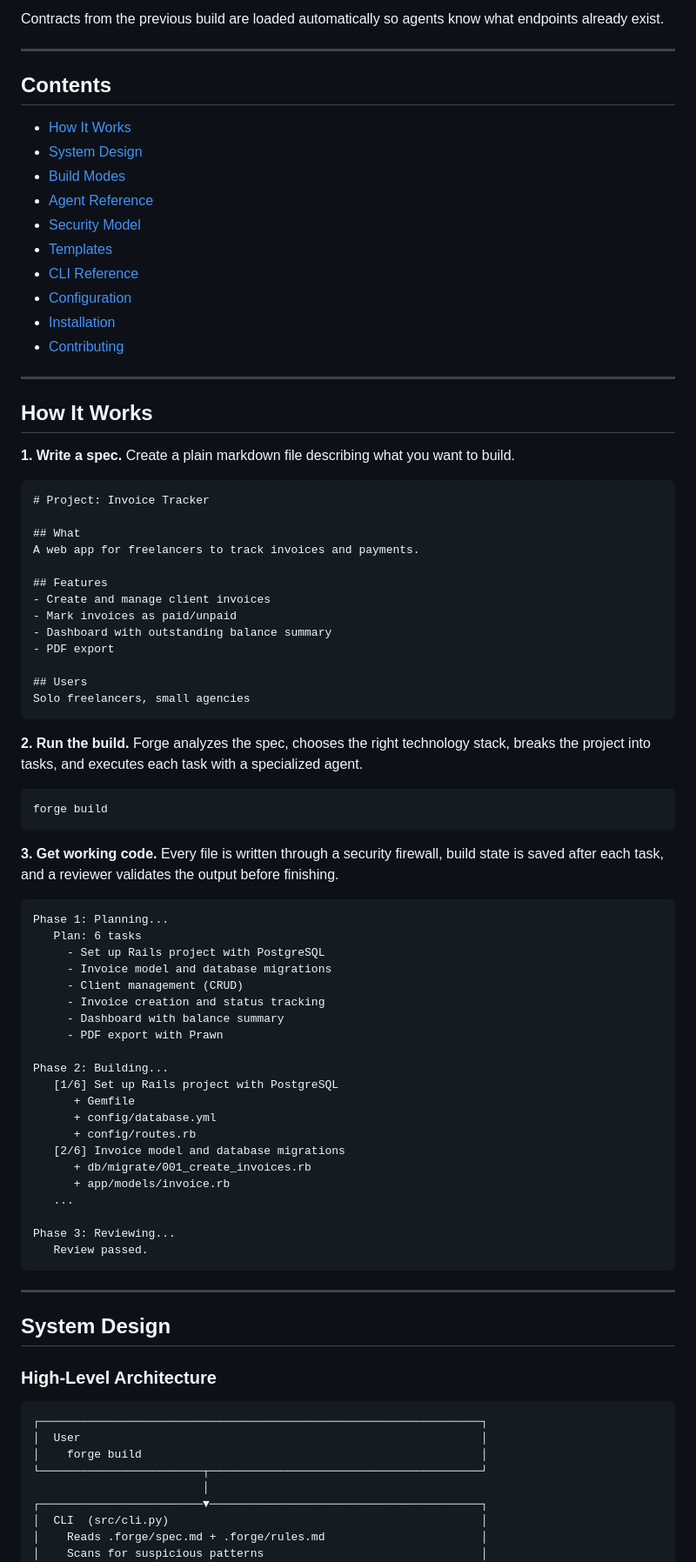
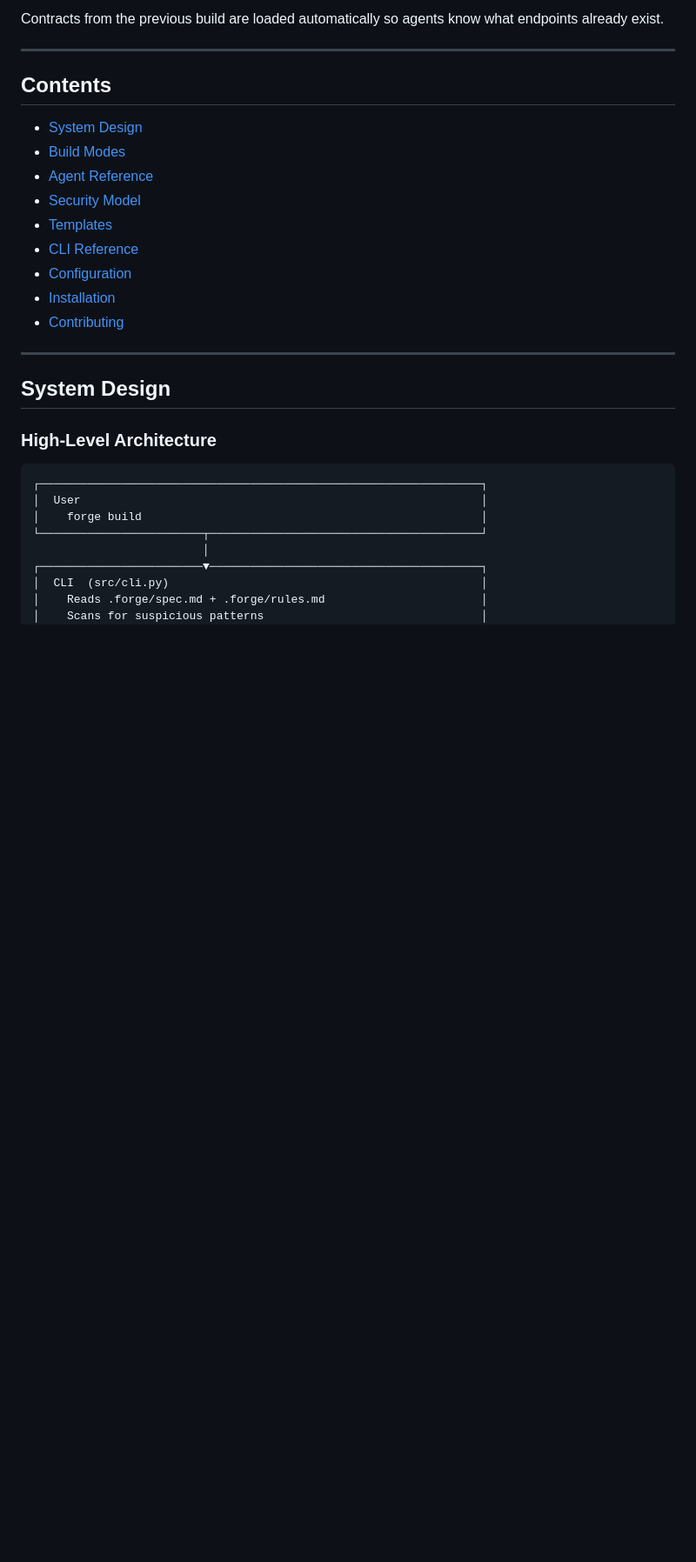
Before and after one commit to nebullii/forge, a Markdown page: README.md, the part around one of its changes. Shown at 87% size. GitHub-like rendering; blank space fills up the shorter version.

Commit message:
Clean up README — remove duplicate How It Works section, fix firewall docs to match blocklist model

````diff
--- a/README.md
+++ b/README.md
@@ -188,7 +188,6 @@ Contracts from the previous build are loaded automatically so agents know what e
 
 ## Contents
 
-- [How It Works](#how-it-works)
 - [System Design](#system-design)
 - [Build Modes](#build-modes)
 - [Agent Reference](#agent-reference)
@@ -198,62 +197,6 @@ Contracts from the previous build are loaded automatically so agents know what e
 - [Configuration](#configuration)
 - [Installation](#installation)
 - [Contributing](#contributing)
-
----
-
-## How It Works
-
-**1. Write a spec.** Create a plain markdown file describing what you want to build.
-
-```markdown
-# Project: Invoice Tracker
-
-## What
-A web app for freelancers to track invoices and payments.
-
-## Features
-- Create and manage client invoices
-- Mark invoices as paid/unpaid
-- Dashboard with outstanding balance summary
-- PDF export
-
-## Users
-Solo freelancers, small agencies
-```
-
-**2. Run the build.** Forge analyzes the spec, chooses the right technology stack,
-breaks the project into tasks, and executes each task with a specialized agent.
-
-```bash
-forge build
-```
-
-**3. Get working code.** Every file is written through a security firewall, build
-state is saved after each task, and a reviewer validates the output before finishing.
-
-```
-Phase 1: Planning...
-   Plan: 6 tasks
-     - Set up Rails project with PostgreSQL
-     - Invoice model and database migrations
-     - Client management (CRUD)
-     - Invoice creation and status tracking
-     - Dashboard with balance summary
-     - PDF export with Prawn
-
-Phase 2: Building...
-   [1/6] Set up Rails project with PostgreSQL
-      + Gemfile
-      + config/database.yml
-      + config/routes.rb
-   [2/6] Invoice model and database migrations
-      + db/migrate/001_create_invoices.rb
-      + app/models/invoice.rb
-   ...
-
-Phase 3: Reviewing...
-   Review passed.
-```
 
 ---
 
````
Also changed, not shown: other parts of README.md (+17 -20 lines).
